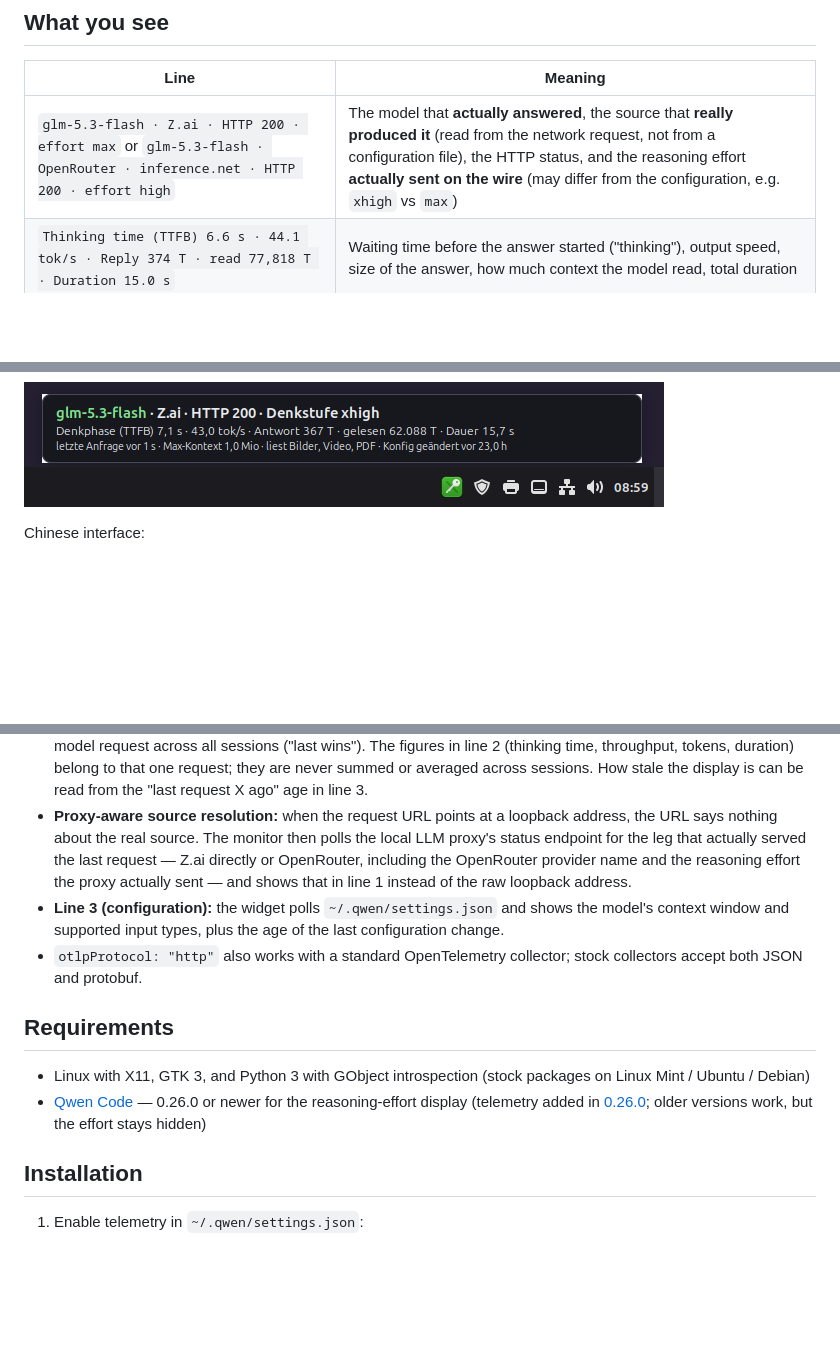
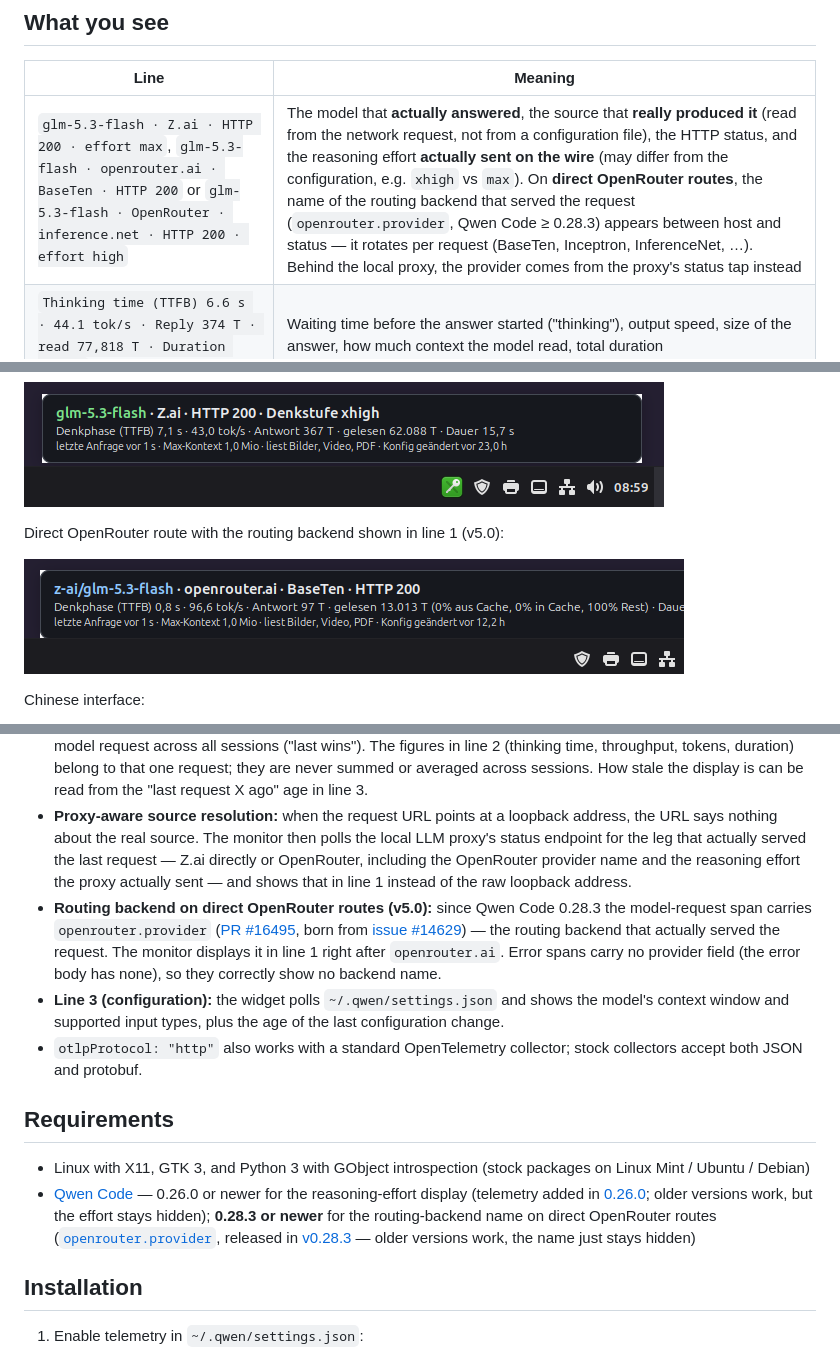
Before and after one commit to Michael-Logies/llm-monitor-for-qwen-code, a Markdown page: README.md, 3 parts joined by grey strips. Rendered like a GitHub page; pictures changed too: screenshots/monitor-v5-openrouter-provider.png (added); blank space fills up the shorter version.

```diff
--- a/README.md
+++ b/README.md
@@ -10,7 +10,7 @@
 
 | Line | Meaning |
 |------|---------|
-| `glm-5.3-flash · Z.ai · HTTP 200 · effort max` or `glm-5.3-flash · OpenRouter · inference.net · HTTP 200 · effort high` | The model that **actually answered**, the source that **really produced it** (read from the network request, not from a configuration file), the HTTP status, and the reasoning effort **actually sent on the wire** (may differ from the configuration, e.g. `xhigh` vs `max`) |
+| `glm-5.3-flash · Z.ai · HTTP 200 · effort max`, `glm-5.3-flash · openrouter.ai · BaseTen · HTTP 200` or `glm-5.3-flash · OpenRouter · inference.net · HTTP 200 · effort high` | The model that **actually answered**, the source that **really produced it** (read from the network request, not from a configuration file), the HTTP status, and the reasoning effort **actually sent on the wire** (may differ from the configuration, e.g. `xhigh` vs `max`). On **direct OpenRouter routes**, the name of the routing backend that served the request (`openrouter.provider`, Qwen Code ≥ 0.28.3) appears between host and status — it rotates per request (BaseTen, Inceptron, InferenceNet, …). Behind the local proxy, the provider comes from the proxy's status tap instead |
 | `Thinking time (TTFB) 6.6 s · 44.1 tok/s · Reply 374 T · read 77,818 T · Duration 15.0 s` | Waiting time before the answer started ("thinking"), output speed, size of the answer, how much context the model read, total duration |
 | `last request 19 s ago · Max context 1.0M · reads images, video, PDF · config changed 5.0 h ago` | Age of the last measurement, the model's context window, supported input types, and when your Qwen Code configuration was last changed |
 
@@ -21,6 +21,10 @@ A token ("T") is the unit language models count text in — roughly ¾ of a word
 German interface:
 
 ![LLM Monitor (German interface)](screenshots/monitor-de.png)
+
+Direct OpenRouter route with the routing backend shown in line 1 (v5.0):
+
+![LLM Monitor v5 — OpenRouter routing backend](screenshots/monitor-v5-openrouter-provider.png)
 
 Chinese interface:
 
@@ -37,13 +41,14 @@ This monitor fills the gap: it embeds a tiny OTLP/HTTP receiver (JSON and protob
 - **Line 1–2 (real traffic):** Qwen Code sends one OpenTelemetry span per model request to the embedded receiver. The LLM span carries the model that answered (`gen_ai.response.model`), the reasoning effort actually sent (`gen_ai.request.reasoning.level`), and the usage metrics; a separate HTTP span carries the real request URL (`url.full`) and the HTTP status code. The monitor accepts only HTTP spans that are a direct child of a model-request span (matched via parent span ID) — unrelated HTTP traffic from the same process (web fetches, update checks) never displaces the route display. The monitor shows exactly that — **what came back, not what the configuration claims**.
 - **Many sessions, one badge:** every running Qwen Code session streams its spans to the same embedded receiver, and the monitor keeps only a single record — the badge always shows the most recently completed model request across all sessions ("last wins"). The figures in line 2 (thinking time, throughput, tokens, duration) belong to that one request; they are never summed or averaged across sessions. How stale the display is can be read from the "last request X ago" age in line 3.
 - **Proxy-aware source resolution:** when the request URL points at a loopback address, the URL says nothing about the real source. The monitor then polls the local LLM proxy's status endpoint for the leg that actually served the last request — Z.ai directly or OpenRouter, including the OpenRouter provider name and the reasoning effort the proxy actually sent — and shows that in line 1 instead of the raw loopback address.
+- **Routing backend on direct OpenRouter routes (v5.0):** since Qwen Code 0.28.3 the model-request span carries `openrouter.provider` ([PR #16495](https://github.com/QwenLM/qwen-code/pull/16495), born from [issue #14629](https://github.com/QwenLM/qwen-code/issues/14629)) — the routing backend that actually served the request. The monitor displays it in line 1 right after `openrouter.ai`. Error spans carry no provider field (the error body has none), so they correctly show no backend name.
 - **Line 3 (configuration):** the widget polls `~/.qwen/settings.json` and shows the model's context window and supported input types, plus the age of the last configuration change.
 - `otlpProtocol: "http"` also works with a standard OpenTelemetry collector; stock collectors accept both JSON and protobuf.
 
 ## Requirements
 
 - Linux with X11, GTK 3, and Python 3 with GObject introspection (stock packages on Linux Mint / Ubuntu / Debian)
-- [Qwen Code](https://github.com/QwenLM/qwen-code) — 0.26.0 or newer for the reasoning-effort display (telemetry added in [0.26.0](https://github.com/QwenLM/qwen-code/pull/14718); older versions work, but the effort stays hidden)
+- [Qwen Code](https://github.com/QwenLM/qwen-code) — 0.26.0 or newer for the reasoning-effort display (telemetry added in [0.26.0](https://github.com/QwenLM/qwen-code/pull/14718); older versions work, but the effort stays hidden); **0.28.3 or newer** for the routing-backend name on direct OpenRouter routes ([`openrouter.provider`](https://github.com/QwenLM/qwen-code/pull/16495), released in [v0.28.3](https://github.com/QwenLM/qwen-code/releases/tag/v0.28.3) — older versions work, the name just stays hidden)
 
 ## Installation
 
```
Also changed, not shown: 1 other file.
